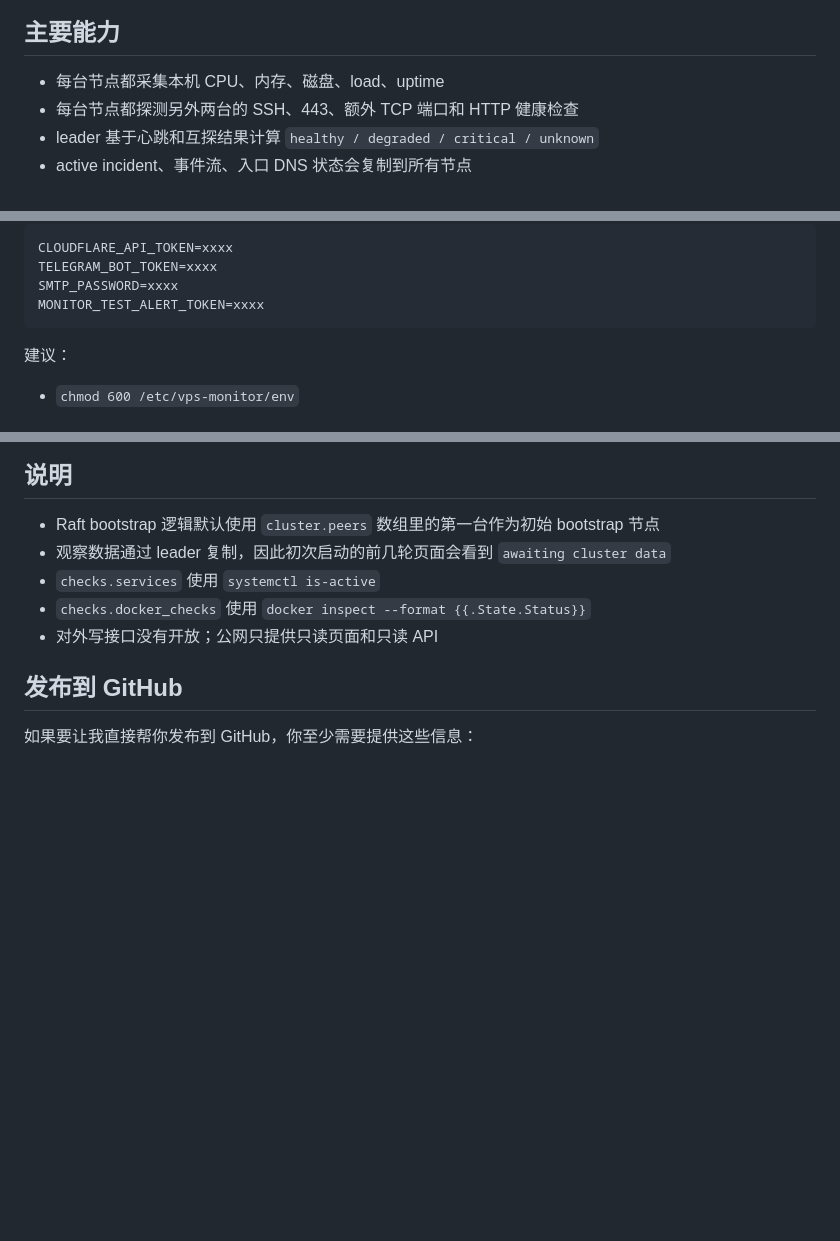
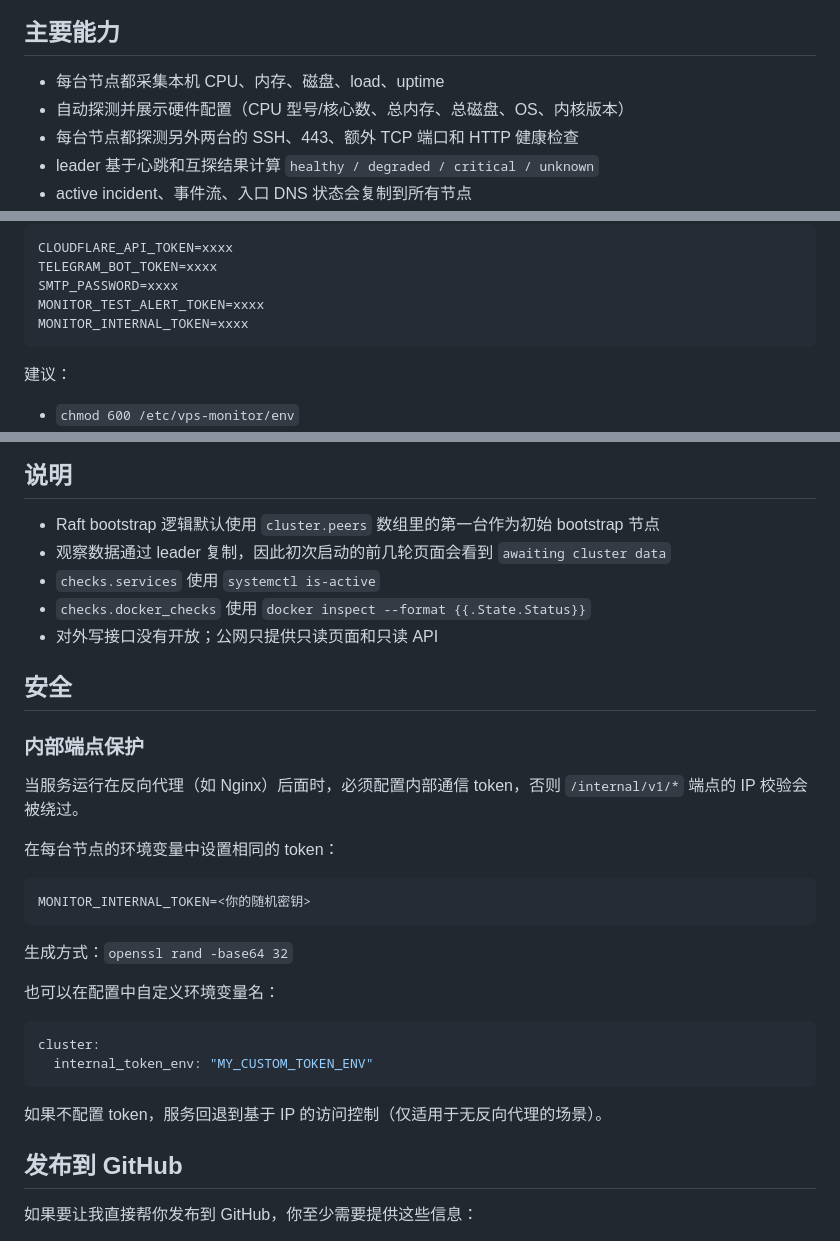
Before and after one commit to origin652/Frontline-Monitor, a Markdown page: README.md, 3 parts joined by grey strips. Drawn GitHub-style; blank space fills up the shorter version.

Commit message:
Update README with hardware detection and security docs
Co-Authored-By: Claude Opus 4.6 <noreply@anthropic.com>

````diff
--- a/README.md
+++ b/README.md
@@ -11,6 +11,7 @@
 ## 主要能力
 
 - 每台节点都采集本机 CPU、内存、磁盘、load、uptime
+- 自动探测并展示硬件配置（CPU 型号/核心数、总内存、总磁盘、OS、内核版本）
 - 每台节点都探测另外两台的 SSH、443、额外 TCP 端口和 HTTP 健康检查
 - leader 基于心跳和互探结果计算 `healthy / degraded / critical / unknown`
 - active incident、事件流、入口 DNS 状态会复制到所有节点
@@ -162,6 +163,7 @@ CLOUDFLARE_API_TOKEN=xxxx
 TELEGRAM_BOT_TOKEN=xxxx
 SMTP_PASSWORD=xxxx
 MONITOR_TEST_ALERT_TOKEN=xxxx
+MONITOR_INTERNAL_TOKEN=xxxx
 ```
 
 建议：
@@ -263,6 +265,29 @@ journalctl -u vps-monitor -n 100 --no-pager
 - `checks.docker_checks` 使用 `docker inspect --format {{.State.Status}}`
 - 对外写接口没有开放；公网只提供只读页面和只读 API
 
+## 安全
+
+### 内部端点保护
+
+当服务运行在反向代理（如 Nginx）后面时，必须配置内部通信 token，否则 `/internal/v1/*` 端点的 IP 校验会被绕过。
+
+在每台节点的环境变量中设置相同的 token：
+
+```bash
+MONITOR_INTERNAL_TOKEN=<你的随机密钥>
+```
+
+生成方式：`openssl rand -base64 32`
+
+也可以在配置中自定义环境变量名：
+
+```yaml
+cluster:
+  internal_token_env: "MY_CUSTOM_TOKEN_ENV"
+```
+
+如果不配置 token，服务回退到基于 IP 的访问控制（仅适用于无反向代理的场景）。
+
 ## 发布到 GitHub
 
 如果要让我直接帮你发布到 GitHub，你至少需要提供这些信息：
````
